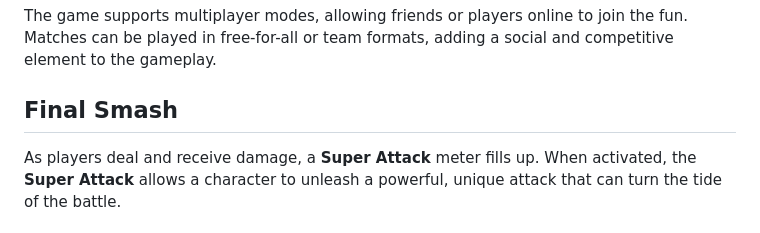
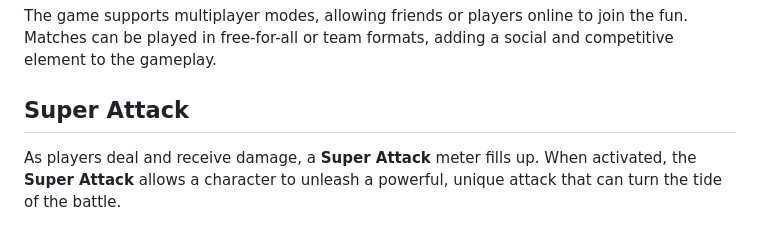
Before and after one commit to DenizCiger/Pugnators, a Markdown page: README.md, the part around the change. Drawn GitHub-style.

```diff
--- a/README.md
+++ b/README.md
@@ -64,7 +64,7 @@ Throughout the match, items such as weapons, power-ups, and healing items may ap
 
 The game supports multiplayer modes, allowing friends or players online to join the fun. Matches can be played in free-for-all or team formats, adding a social and competitive element to the gameplay.
 
-## Final Smash
+## Super Attack
 
 As players deal and receive damage, a **Super Attack** meter fills up. When activated, the **Super Attack** allows a character to unleash a powerful, unique attack that can turn the tide of the battle.
 
```
